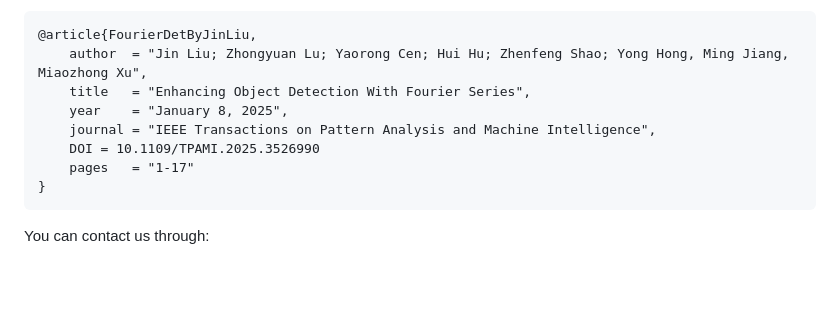
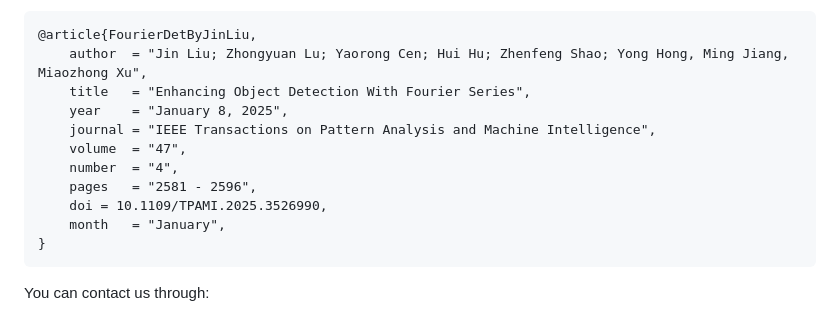
Before and after one commit to liujin1975060601/yolov5-ft, a Markdown page: README.md, the part around the change. Rendered like a GitHub page; blank space fills up the shorter version.

````diff
--- a/README.md
+++ b/README.md
@@ -11,8 +11,11 @@ You can cite this paper as follows:
     title   = "Enhancing Object Detection With Fourier Series",
     year    = "January 8, 2025",
     journal = "IEEE Transactions on Pattern Analysis and Machine Intelligence",
-    DOI = 10.1109/TPAMI.2025.3526990
-    pages   = "1-17"
+    volume  = "47",
+    number  = "4",
+    pages   = "2581 - 2596",
+    doi = 10.1109/TPAMI.2025.3526990,
+    month   = "January",
 }
 ```
 You can contact us through:
````
